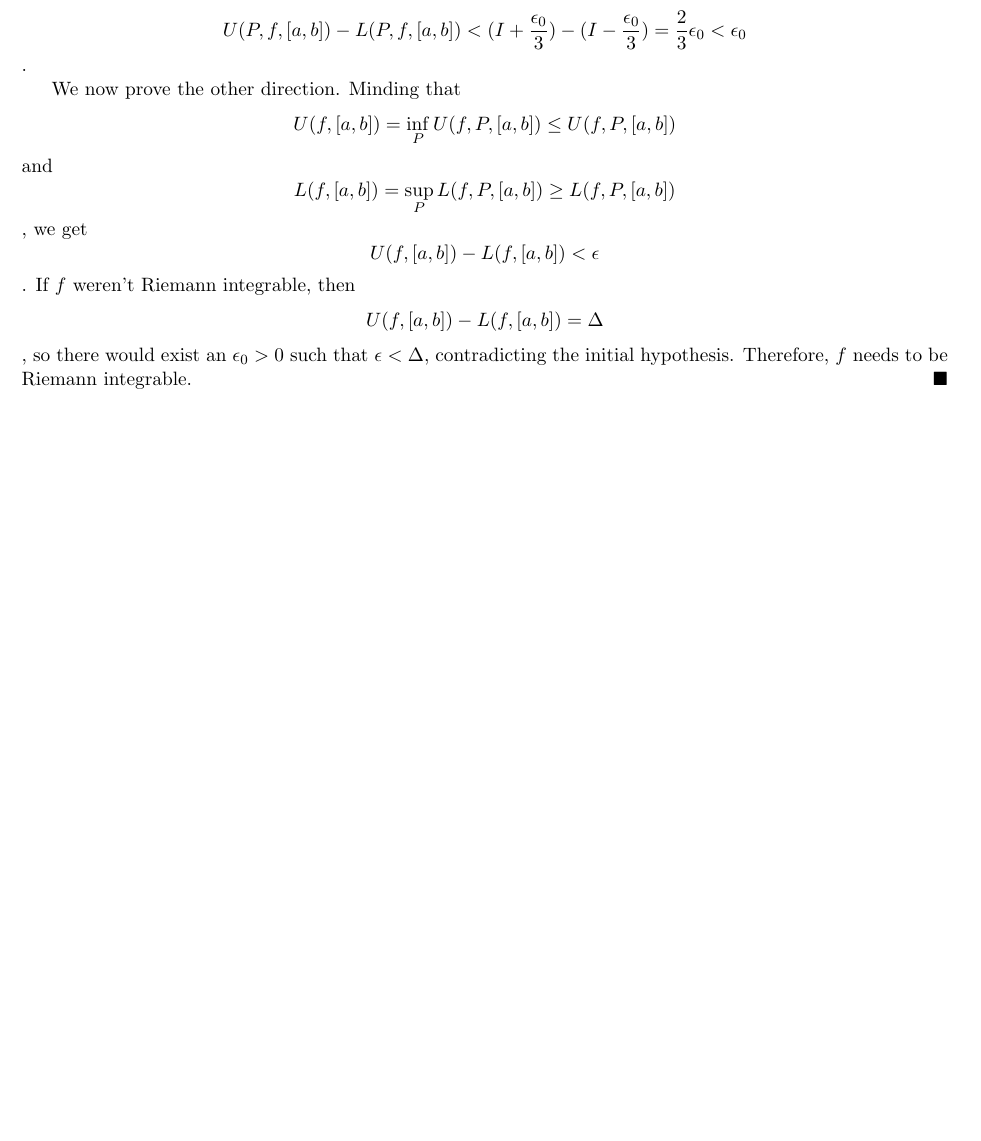
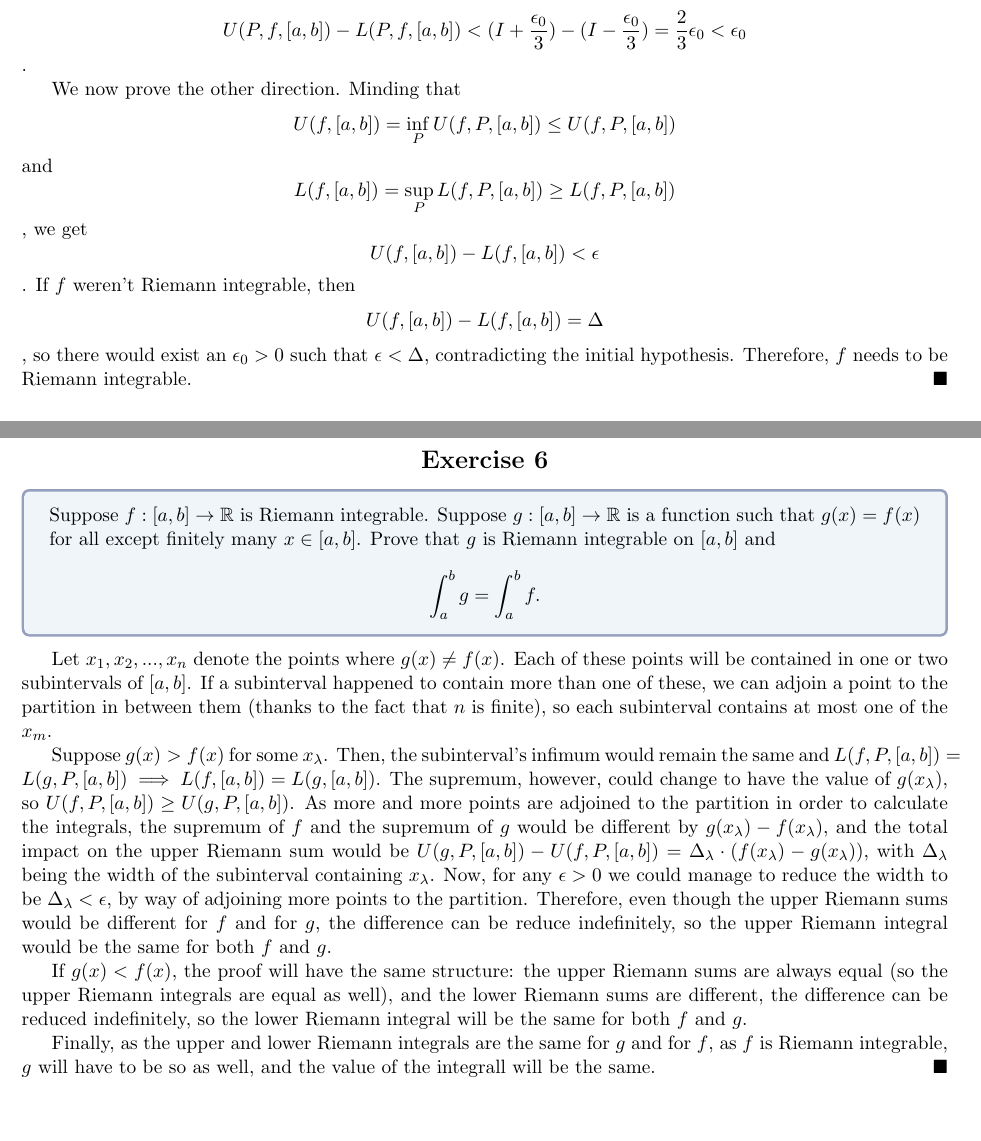
Before and after one commit to Laquinh/Math-Study-Notes, a LaTeX document (Sheldon Axler - Measure, Integration & Real Analysis/1A.tex): part of page 2 of 2 before the commit and two parts of pages 2 and 3 of 3 after it, the two joined at a grey line, cut so that both start at the same text, the shorter picture padded with empty space. Compiled offline with pdfLaTeX.

Commit message:
Exercise 1A.6

```diff
--- a/Sheldon Axler - Measure, Integration & Real Analysis/1A.tex
+++ b/Sheldon Axler - Measure, Integration & Real Analysis/1A.tex
@@ -159,4 +159,20 @@
 
 	We now prove the other direction. Minding that \[U(f,[a,b])=\inf_PU(f,P,[a,b])\leq U(f,P,[a,b])\] and \[L(f,[a,b])=\sup_PL(f,P,[a,b])\geq L(f,P,[a,b])\], we get \[U(f,[a,b])-L(f,[a,b])<\epsilon\]. If $f$ weren't Riemann integrable, then \[U(f,[a,b])-L(f,[a,b])=\Delta\], so there would exist an $\epsilon_0>0$ such that $\epsilon<\Delta$, contradicting the initial hypothesis. Therefore, $f$ needs to be Riemann integrable.
 	$\qed$
+
+	\centsection{Exercise 6}
+
+	\begin{formulationBox}
+		Suppose $f:[a,b]\rightarrow\mathbb{R}$ is Riemann integrable. Suppose $g:[a,b]\rightarrow\mathbb{R}$ is a function such that $g(x) = f(x)$ for all except finitely many $x\in[a,b]$. Prove that $g$ is Riemann integrable on $[a,b]$ and \[\int_a^bg=\int_a^bf.\]
+	\end{formulationBox}
+
+	Let $x_1, x_2, ..., x_n$ denote the points where $g(x)\neq f(x)$. Each of these points will be contained in one or two subintervals of $[a,b]$. If a subinterval happened to contain more than one of these, we can adjoin a point to the partition in between them (thanks to the fact that $n$ is finite), so each subinterval contains at most one of the $x_m$.
+
+	Suppose $g(x) > f(x)$ for some $x_\lambda$. Then, the subinterval's infimum would remain the same and $L(f,P,[a,b]) = L(g,P,[a,b])\implies L(f,[a,b])=L(g,[a,b])$. The supremum, however, could change to have the value of $g(x_\lambda)$, so $U(f,P,[a,b]) \geq U(g,P,[a,b])$. As more and more points are adjoined to the partition in order to calculate the integrals, the supremum of $f$ and the supremum of $g$ would be different by $g(x_\lambda)-f(x_\lambda)$, and the total impact on the upper Riemann sum would be $U(g,P,[a,b])-U(f,P,[a,b]) = \Delta_\lambda\cdot(f(x_\lambda)-g(x_\lambda))$, with $\Delta_\lambda$ being the width of the subinterval containing $x_\lambda$. Now, for any $\epsilon>0$ we could manage to reduce the width to be $\Delta_\lambda<\epsilon$, by way of adjoining more points to the partition. Therefore, even though the upper Riemann sums would be different for $f$ and for $g$, the difference can be reduce indefinitely, so the upper Riemann integral would be the same for both $f$ and $g$.
+
+	If $g(x) < f(x)$, the proof will have the same structure: the upper Riemann sums are always equal (so the upper Riemann integrals are equal as well), and the lower Riemann sums are different, the difference can be reduced indefinitely, so the lower Riemann integral will be the same for both $f$ and $g$.
+
+	Finally, as the upper and lower Riemann integrals are the same for $g$ and for $f$, as $f$ is Riemann integrable, $g$ will have to be so as well, and the value of the integrall will be the same.
+	$\qed$
+
 \end{document}
```
